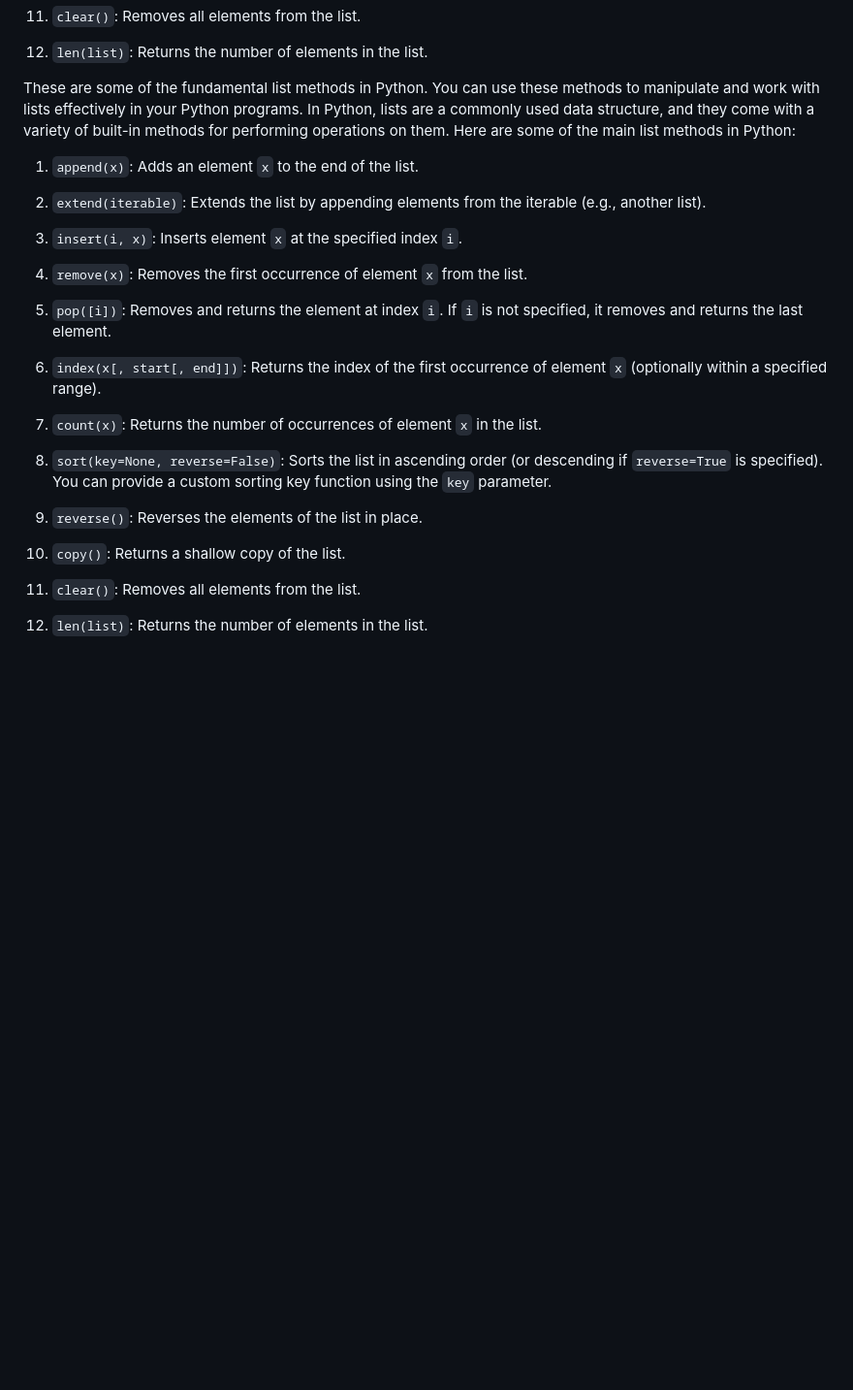
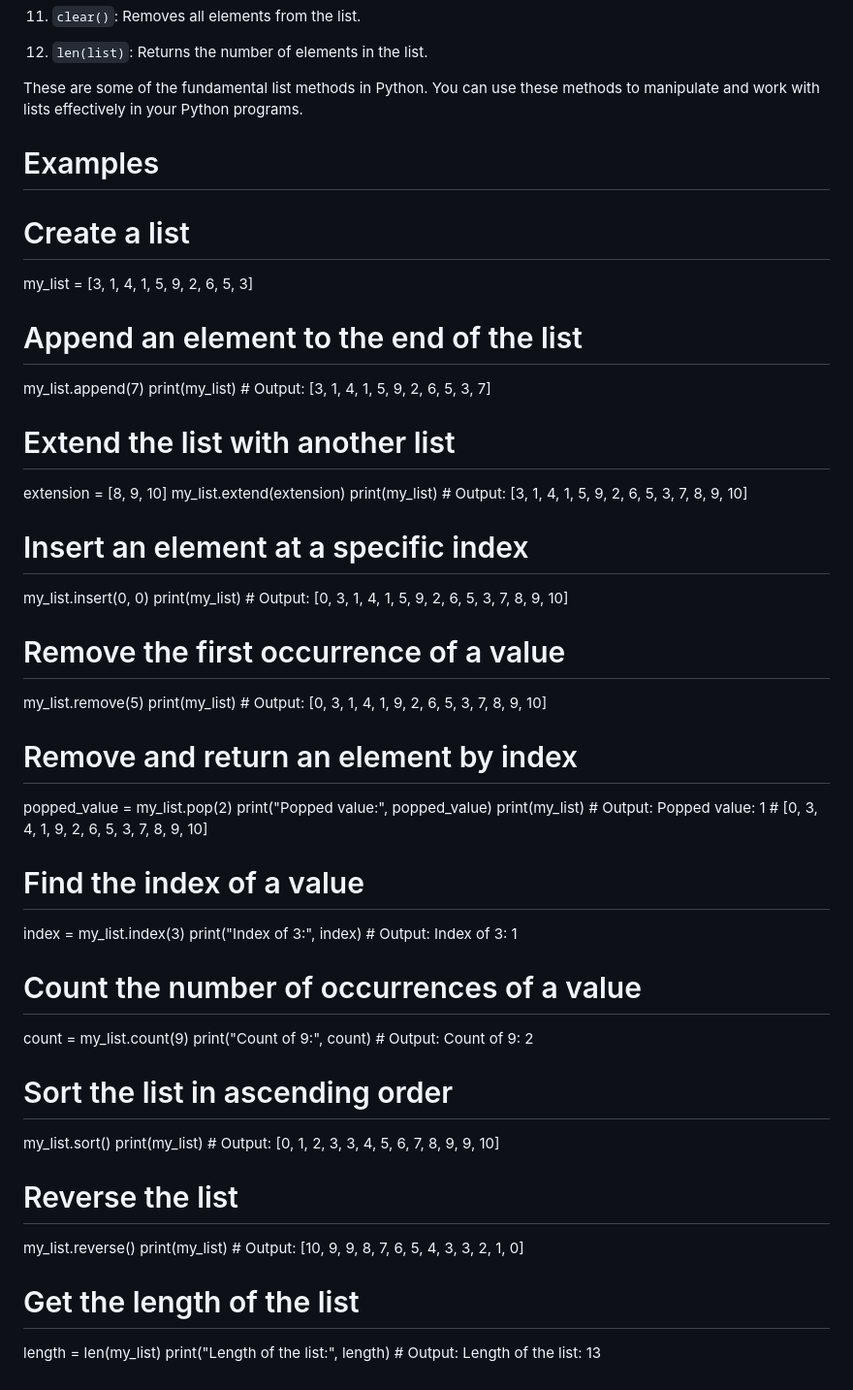
Before and after one commit to sunil-20/YuPython, a Markdown page: Day11/Day11README.md, the part around the change. Shown: that part at 97% size. GitHub-like rendering; blank space fills up the shorter version.

```diff
--- a/Day11/Day11README.md
+++ b/Day11/Day11README.md
@@ -52,28 +52,49 @@ In Python, lists are a commonly used data structure, and they come with a variet
 12. `len(list)`: Returns the number of elements in the list.
 
 These are some of the fundamental list methods in Python. You can use these methods to manipulate and work with lists effectively in your Python programs.
-In Python, lists are a commonly used data structure, and they come with a variety of built-in methods for performing operations on them. Here are some of the main list methods in Python:
+# Examples
+# Create a list
+my_list = [3, 1, 4, 1, 5, 9, 2, 6, 5, 3]
 
-1. `append(x)`: Adds an element `x` to the end of the list.
+# Append an element to the end of the list
+my_list.append(7)
+print(my_list)  # Output: [3, 1, 4, 1, 5, 9, 2, 6, 5, 3, 7]
 
-2. `extend(iterable)`: Extends the list by appending elements from the iterable (e.g., another list).
+# Extend the list with another list
+extension = [8, 9, 10]
+my_list.extend(extension)
+print(my_list)  # Output: [3, 1, 4, 1, 5, 9, 2, 6, 5, 3, 7, 8, 9, 10]
 
-3. `insert(i, x)`: Inserts element `x` at the specified index `i`.
+# Insert an element at a specific index
+my_list.insert(0, 0)
+print(my_list)  # Output: [0, 3, 1, 4, 1, 5, 9, 2, 6, 5, 3, 7, 8, 9, 10]
 
-4. `remove(x)`: Removes the first occurrence of element `x` from the list.
+# Remove the first occurrence of a value
+my_list.remove(5)
+print(my_list)  # Output: [0, 3, 1, 4, 1, 9, 2, 6, 5, 3, 7, 8, 9, 10]
 
-5. `pop([i])`: Removes and returns the element at index `i`. If `i` is not specified, it removes and returns the last element.
+# Remove and return an element by index
+popped_value = my_list.pop(2)
+print("Popped value:", popped_value)
+print(my_list)  # Output: Popped value: 1
+                #         [0, 3, 4, 1, 9, 2, 6, 5, 3, 7, 8, 9, 10]
 
-6. `index(x[, start[, end]])`: Returns the index of the first occurrence of element `x` (optionally within a specified range).
+# Find the index of a value
+index = my_list.index(3)
+print("Index of 3:", index)  # Output: Index of 3: 1
 
-7. `count(x)`: Returns the number of occurrences of element `x` in the list.
+# Count the number of occurrences of a value
+count = my_list.count(9)
+print("Count of 9:", count)  # Output: Count of 9: 2
 
-8. `sort(key=None, reverse=False)`: Sorts the list in ascending order (or descending if `reverse=True` is specified). You can provide a custom sorting key function using the `key` parameter.
+# Sort the list in ascending order
+my_list.sort()
+print(my_list)  # Output: [0, 1, 2, 3, 3, 4, 5, 6, 7, 8, 9, 9, 10]
 
-9. `reverse()`: Reverses the elements of the list in place.
+# Reverse the list
+my_list.reverse()
+print(my_list)  # Output: [10, 9, 9, 8, 7, 6, 5, 4, 3, 3, 2, 1, 0]
 
-10. `copy()`: Returns a shallow copy of the list.
-
-11. `clear()`: Removes all elements from the list.
-
-12. `len(list)`: Returns the number of elements in the list.
+# Get the length of the list
+length = len(my_list)
+print("Length of the list:", length)  # Output: Length of the list: 13
```
